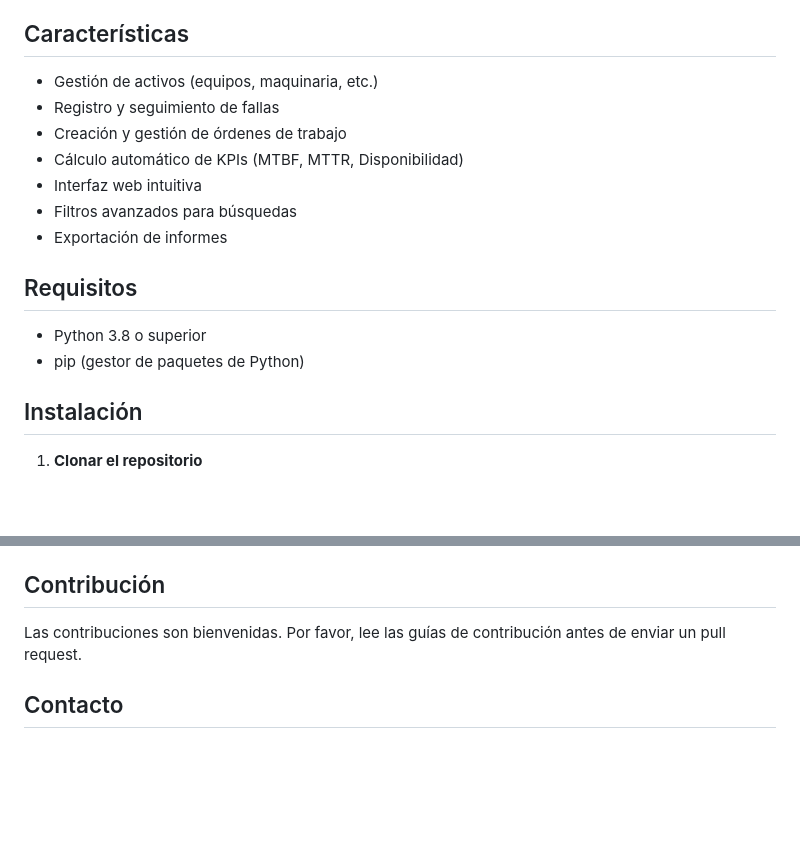
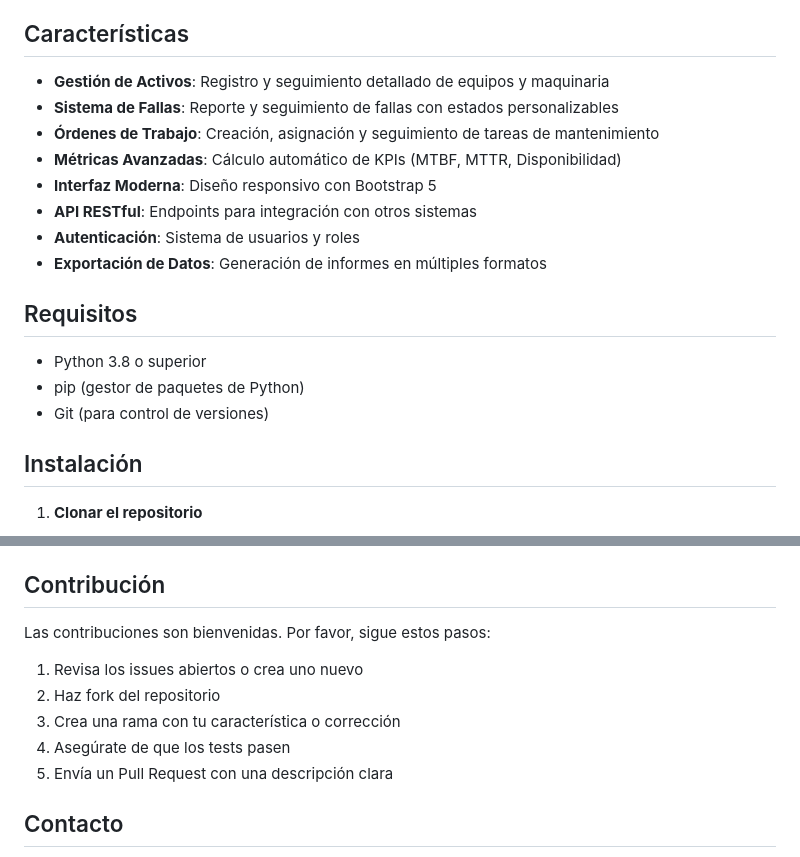
Before and after one commit to Jhonalex75/Mantenimiento, a Markdown page: README.md, 2 parts joined by grey strips. Rendered like a GitHub page; blank space fills up the shorter version.

```diff
--- a/README.md
+++ b/README.md
@@ -4,18 +4,20 @@ Aplicación web para la gestión de mantenimiento de activos, registro de fallas
 
 ## Características
 
-- Gestión de activos (equipos, maquinaria, etc.)
-- Registro y seguimiento de fallas
-- Creación y gestión de órdenes de trabajo
-- Cálculo automático de KPIs (MTBF, MTTR, Disponibilidad)
-- Interfaz web intuitiva
-- Filtros avanzados para búsquedas
-- Exportación de informes
+- **Gestión de Activos**: Registro y seguimiento detallado de equipos y maquinaria
+- **Sistema de Fallas**: Reporte y seguimiento de fallas con estados personalizables
+- **Órdenes de Trabajo**: Creación, asignación y seguimiento de tareas de mantenimiento
+- **Métricas Avanzadas**: Cálculo automático de KPIs (MTBF, MTTR, Disponibilidad)
+- **Interfaz Moderna**: Diseño responsivo con Bootstrap 5
+- **API RESTful**: Endpoints para integración con otros sistemas
+- **Autenticación**: Sistema de usuarios y roles
+- **Exportación de Datos**: Generación de informes en múltiples formatos
 
 ## Requisitos
 
 - Python 3.8 o superior
 - pip (gestor de paquetes de Python)
+- Git (para control de versiones)
 
 ## Instalación
 
@@ -114,7 +179,13 @@ Este proyecto está bajo la Licencia MIT. Ver el archivo `LICENSE` para más det
 
 ## Contribución
 
-Las contribuciones son bienvenidas. Por favor, lee las guías de contribución antes de enviar un pull request.
+Las contribuciones son bienvenidas. Por favor, sigue estos pasos:
+
+1. Revisa los issues abiertos o crea uno nuevo
+2. Haz fork del repositorio
+3. Crea una rama con tu característica o corrección
+4. Asegúrate de que los tests pasen
+5. Envía un Pull Request con una descripción clara
 
 ## Contacto
 
```
Also changed, not shown: other parts of README.md (+63 -0 lines).
